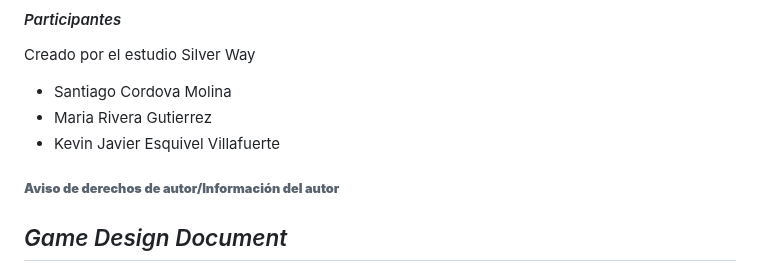
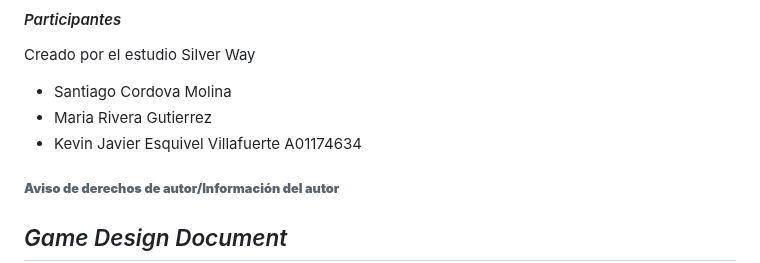
Before and after one commit to Kvzito/InfinityJump, a Markdown page: InfinityJump/GameDesignDocument.md, the part around the change. Rendered like a GitHub page.

Commit message:
Añado matrícula a mi nombre

```diff
--- a/InfinityJump/GameDesignDocument.md
+++ b/InfinityJump/GameDesignDocument.md
@@ -6,7 +6,7 @@ Creado por el estudio Silver Way
 
 - Santiago Cordova Molina
 - Maria Rivera Gutierrez
-- Kevin Javier Esquivel Villafuerte
+- Kevin Javier Esquivel Villafuerte A01174634
 
 ###### **Aviso de derechos de autor/Información del autor**
 
```
